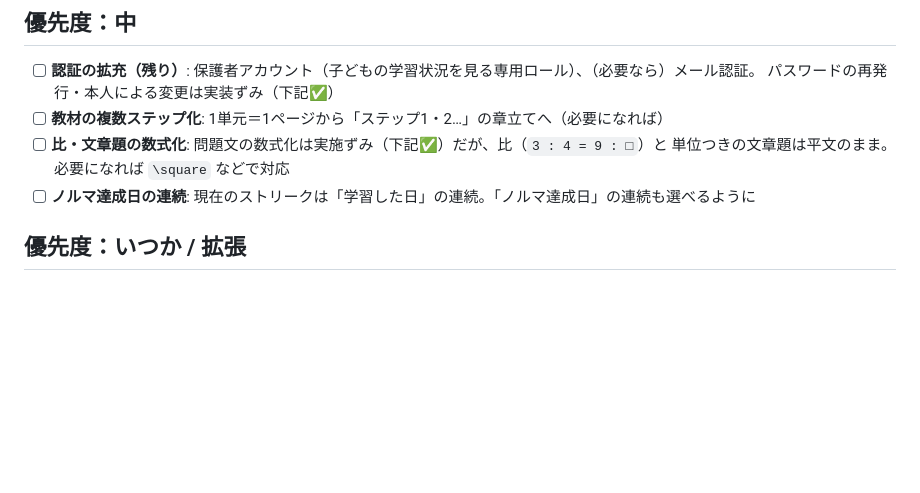
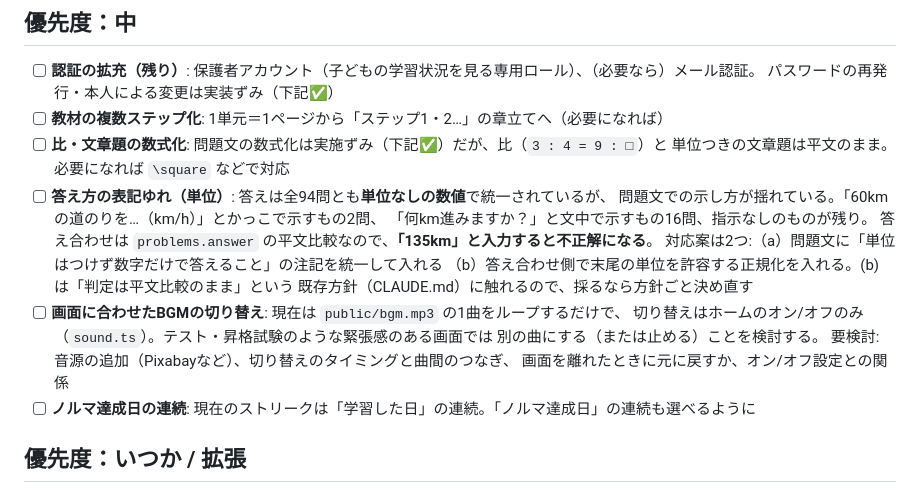
Before and after one commit to ryohmichi-rgb/Test2, a Markdown page: TODO.md, the part around the change. Drawn GitHub-style; blank space fills up the shorter version.

Commit message:
TODOに2件追加（答え方の表記ゆれ・画面別のBGM）
- 答え方の表記ゆれ: 答えは全94問とも単位なしの数値で統一されているが、
  問題文での示し方が「（km/h）」2問と「何km進みますか？」16問で揺れており、
  指示のないものもある。判定は平文比較なので「135km」と入力すると不正解になる。
  実態を調べたうえで、対応案と既存方針との衝突まで書いた。
- 画面別のBGM: 今は1曲をループするだけ。テスト・昇格試験で切り替える案。

Co-Authored-By: Claude Opus 5 <noreply@anthropic.com>
Claude-Session: https://claude.ai/code/session_01KSGujysD3u9kHCUViB8JUx

```diff
--- a/TODO.md
+++ b/TODO.md
@@ -12,6 +12,18 @@
 - [ ] **教材の複数ステップ化**: 1単元＝1ページから「ステップ1・2…」の章立てへ（必要になれば）
 - [ ] **比・文章題の数式化**: 問題文の数式化は実施ずみ（下記✅）だが、比（`3 : 4 = 9 : □`）と
   単位つきの文章題は平文のまま。必要になれば `\square` などで対応
+- [ ] **答え方の表記ゆれ（単位）**: 答えは全94問とも**単位なしの数値**で統一されているが、
+  問題文での示し方が揺れている。「60kmの道のりを…（km/h）」とかっこで示すもの2問、
+  「何km進みますか？」と文中で示すもの16問、指示なしのものが残り。
+  答え合わせは `problems.answer` の平文比較なので、**「135km」と入力すると不正解になる**。
+  対応案は2つ:（a）問題文に「単位はつけず数字だけで答えること」の注記を統一して入れる
+  （b）答え合わせ側で末尾の単位を許容する正規化を入れる。(b) は「判定は平文比較のまま」という
+  既存方針（CLAUDE.md）に触れるので、採るなら方針ごと決め直す
+- [ ] **画面に合わせたBGMの切り替え**: 現在は `public/bgm.mp3` の1曲をループするだけで、
+  切り替えはホームのオン/オフのみ（`sound.ts`）。テスト・昇格試験のような緊張感のある画面では
+  別の曲にする（または止める）ことを検討する。
+  要検討: 音源の追加（Pixabayなど）、切り替えのタイミングと曲間のつなぎ、
+  画面を離れたときに元に戻すか、オン/オフ設定との関係
 - [ ] **ノルマ達成日の連続**: 現在のストリークは「学習した日」の連続。「ノルマ達成日」の連続も選べるように
 
 ## 優先度：いつか / 拡張
```
